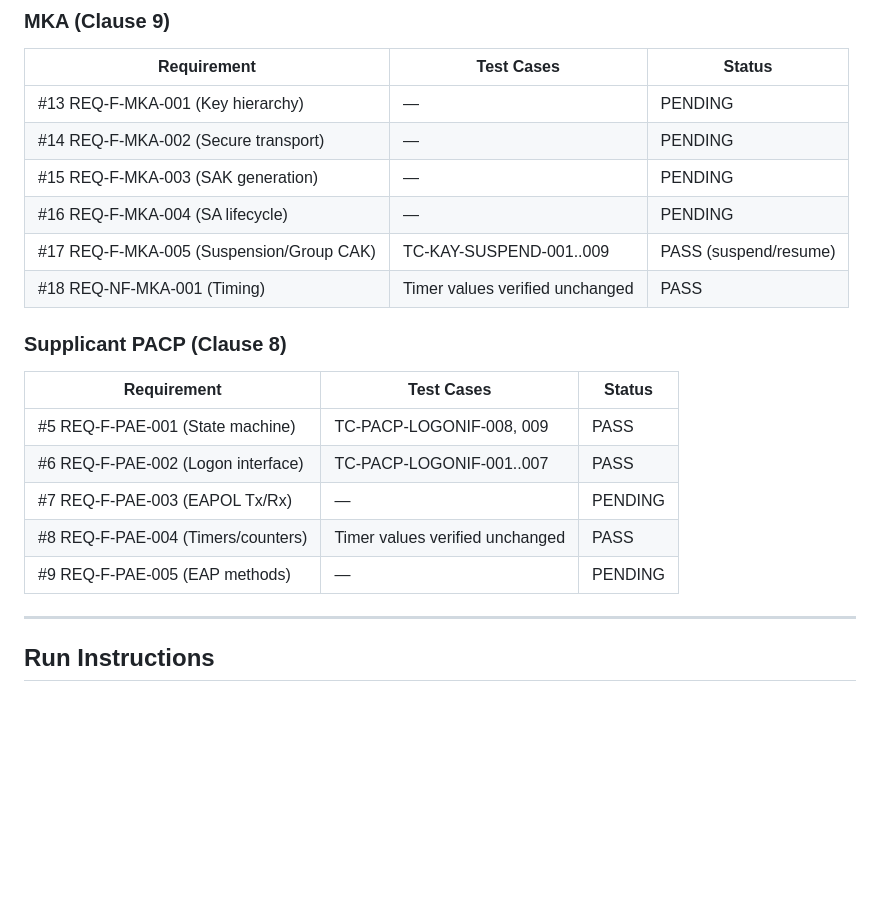
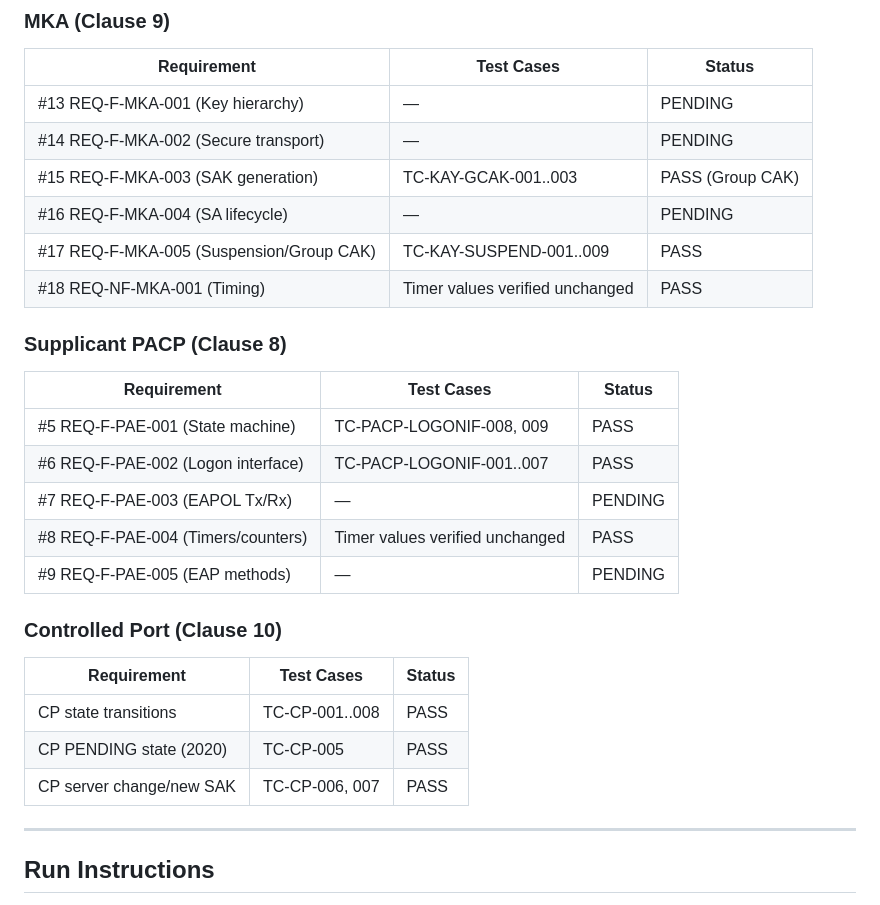
Before and after one commit to johnfu-ai/std_dev_practices-8021X-2020, a Markdown page: 07-verification-validation/verification-report.md, the part around one of its changes. Drawn GitHub-style; blank space fills up the shorter version.

```diff
--- a/07-verification-validation/verification-report.md
+++ b/07-verification-validation/verification-report.md
@@ -81,9 +109,9 @@ Test location: `wpa_supplicant-8021X-2020/tests/pae/test_ieee802_1x_pacp.c`
 |---|---|---|
 | #13 REQ-F-MKA-001 (Key hierarchy) | — | PENDING |
 | #14 REQ-F-MKA-002 (Secure transport) | — | PENDING |
-| #15 REQ-F-MKA-003 (SAK generation) | — | PENDING |
+| #15 REQ-F-MKA-003 (SAK generation) | TC-KAY-GCAK-001..003 | PASS (Group CAK) |
 | #16 REQ-F-MKA-004 (SA lifecycle) | — | PENDING |
-| #17 REQ-F-MKA-005 (Suspension/Group CAK) | TC-KAY-SUSPEND-001..009 | PASS (suspend/resume) |
+| #17 REQ-F-MKA-005 (Suspension/Group CAK) | TC-KAY-SUSPEND-001..009 | PASS |
 | #18 REQ-NF-MKA-001 (Timing) | Timer values verified unchanged | PASS |
 
 ### Supplicant PACP (Clause 8)
@@ -95,6 +123,14 @@ Test location: `wpa_supplicant-8021X-2020/tests/pae/test_ieee802_1x_pacp.c`
 | #7 REQ-F-PAE-003 (EAPOL Tx/Rx) | — | PENDING |
 | #8 REQ-F-PAE-004 (Timers/counters) | Timer values verified unchanged | PASS |
 | #9 REQ-F-PAE-005 (EAP methods) | — | PENDING |
+
+### Controlled Port (Clause 10)
+
+| Requirement | Test Cases | Status |
+|---|---|---|
+| CP state transitions | TC-CP-001..008 | PASS |
+| CP PENDING state (2020) | TC-CP-005 | PASS |
+| CP server change/new SAK | TC-CP-006, 007 | PASS |
 
 ---
 
```
Also changed, not shown: other parts of 07-verification-validation/verification-report.md (+29 -1 lines).
